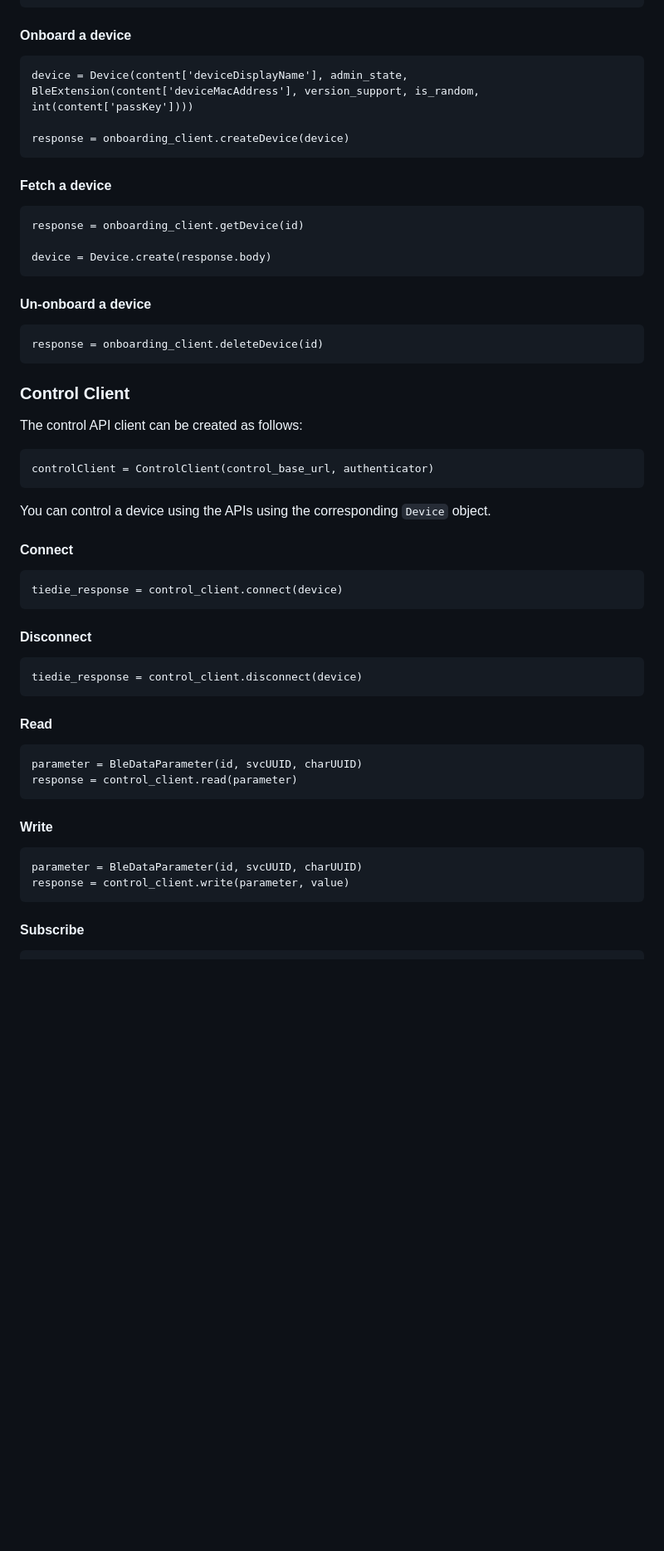
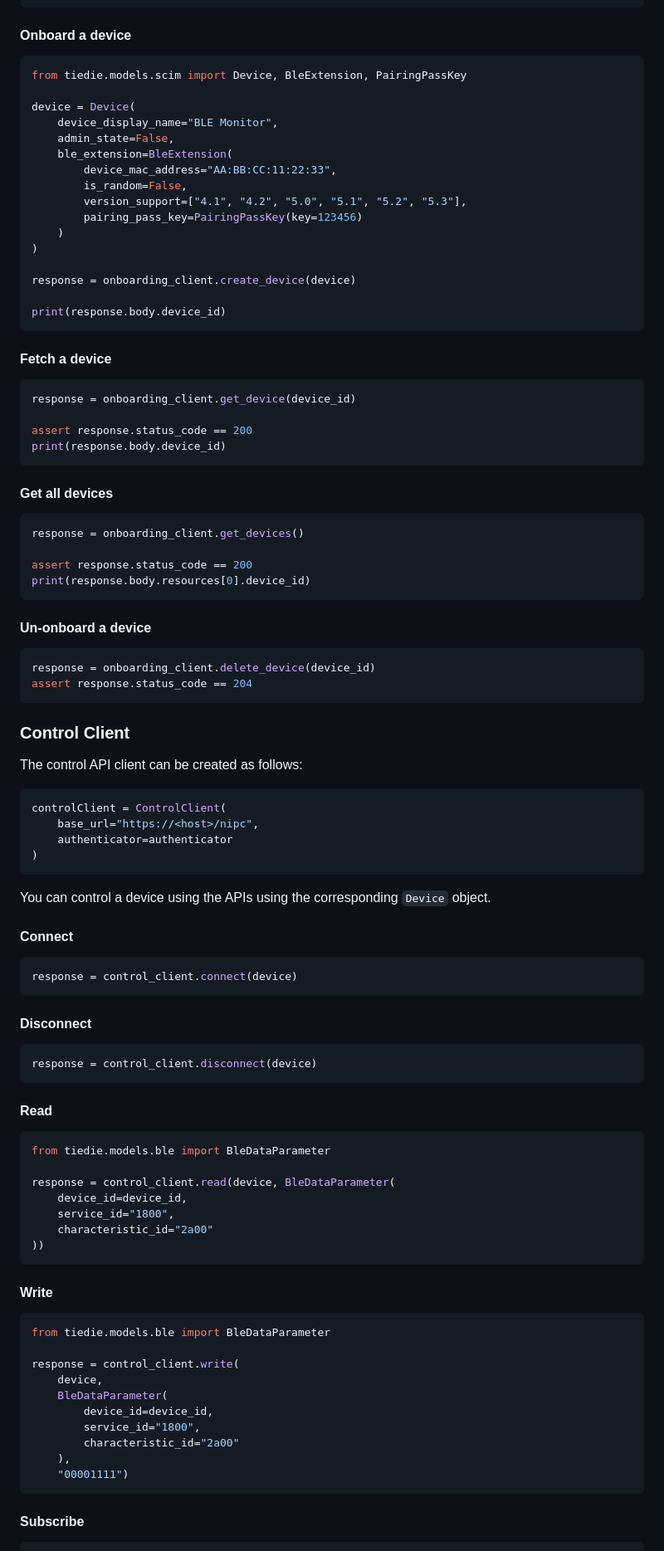
Before and after one commit to iot-onboarding/tiedie, a Markdown page: python-sdk/README.md, the part around the change printed below. Shown: that part at 83% size. Drawn GitHub-style; blank space fills up the shorter version.

Commit message:
Updated python SDK usage documentation

````diff
--- a/python-sdk/README.md
+++ b/python-sdk/README.md
@@ -86,60 +103,100 @@ onboarding_client.createEndpointApp({"applicationName": self.control_app_id // s
 
 #### Onboard a device
 
-```
-device = Device(content['deviceDisplayName'], admin_state, BleExtension(content['deviceMacAddress'], version_support, is_random, int(content['passKey'])))
+```python
+from tiedie.models.scim import Device, BleExtension, PairingPassKey
 
-response = onboarding_client.createDevice(device)
+device = Device(
+    device_display_name="BLE Monitor",
+    admin_state=False,
+    ble_extension=BleExtension(
+        device_mac_address="AA:BB:CC:11:22:33",
+        is_random=False,
+        version_support=["4.1", "4.2", "5.0", "5.1", "5.2", "5.3"],
+        pairing_pass_key=PairingPassKey(key=123456)
+    )
+)
+
+response = onboarding_client.create_device(device)
+
+print(response.body.device_id)
 ```
 
 #### Fetch a device
 
+```python
+response = onboarding_client.get_device(device_id)
+
+assert response.status_code == 200
+print(response.body.device_id)
 ```
-response = onboarding_client.getDevice(id)
 
-device = Device.create(response.body)
+#### Get all devices
+
+```python
+response = onboarding_client.get_devices()
+
+assert response.status_code == 200
+print(response.body.resources[0].device_id)
 ```
 
 #### Un-onboard a device
 
-```
-response = onboarding_client.deleteDevice(id)
+```python
+response = onboarding_client.delete_device(device_id)
+assert response.status_code == 204
 ```
 
 ### Control Client
 
 The control API client can be created as follows:
 
-```
-controlClient = ControlClient(control_base_url, authenticator)
+```python
+controlClient = ControlClient(
+    base_url="https://<host>/nipc",
+    authenticator=authenticator
+)
 ```
 
 You can control a device using the APIs using the corresponding `Device` object.
 
 #### Connect
 
-```
-tiedie_response = control_client.connect(device)
+```python
+response = control_client.connect(device)
 ```
 
 #### Disconnect
 
-```
-tiedie_response = control_client.disconnect(device)
+```python
+response = control_client.disconnect(device)
 ```
 
 #### Read
 
-```
-parameter = BleDataParameter(id, svcUUID, charUUID)
-response = control_client.read(parameter)
+```python
+from tiedie.models.ble import BleDataParameter
+
+response = control_client.read(device, BleDataParameter(
+    device_id=device_id,
+    service_id="1800",
+    characteristic_id="2a00"
+))
 ```
 
 #### Write
 
-```
-parameter = BleDataParameter(id, svcUUID, charUUID)
-response = control_client.write(parameter, value)
+```python
+from tiedie.models.ble import BleDataParameter
+
+response = control_client.write(
+    device,
+    BleDataParameter(
+        device_id=device_id,
+        service_id="1800",
+        characteristic_id="2a00"
+    ),
+    "00001111")
 ```
 
 #### Subscribe
````
Also changed, not shown: other parts of python-sdk/README.md (+129 -72 lines).
